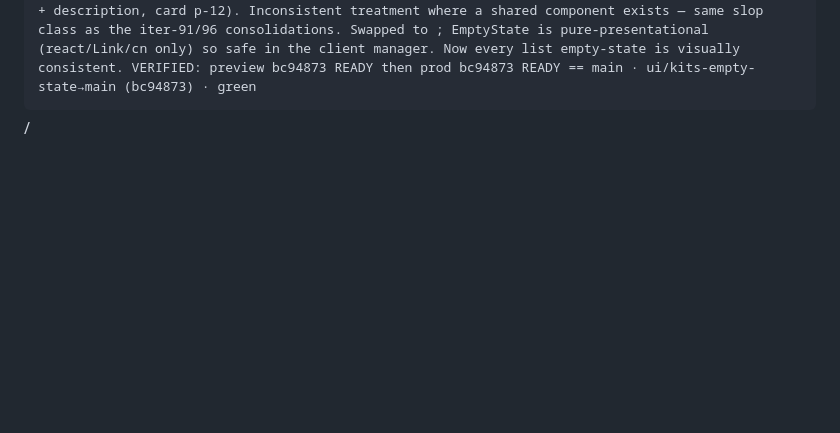
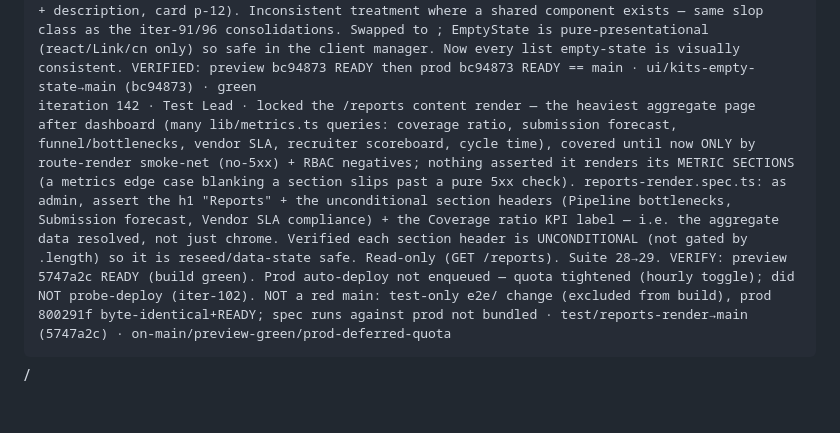
Before and after one commit to captainrobert07/Tru-Hyre, a Markdown page: AUTOPILOT-LOG.md, the part around the change. Rendered like a GitHub page; folded sections open; blank space fills up the shorter version.

Commit message:
log: iteration 142 (Test Lead) — lock /reports content render; suite 28->29; prod-deferred quota

```diff
--- a/AUTOPILOT-LOG.md
+++ b/AUTOPILOT-LOG.md
@@ -148,3 +148,4 @@ iteration 138 · Senior Developer · stopped /api/files/[fileId] from echoing th
 iteration 139 · Market Strategist · NOT a no-op — synthesized the now-COMPLETE data-egress hardening picture into the "safe for real PII" read-out (the thread R9/R12 started crossed a threshold worth a sponsor-facing statement). Did NOT add an R13 for the iter-138 /api/files error-leak fix: it is the same data-egress CLASS as R12 (genericized like iter-108), found+closed same-iteration — a per-fix register row would be noise, not signal. Instead recorded the systematic synthesis: candidate data is now verified non-leaking across ALL egress vectors — XSS href (R9 closed), logs (R12 closed), raw error.message in both the React error UI (108) and the PII file API (138 LIVE), the /api/files per-role IDOR boundary (137 locked), + the full 40/40 server-action auth-guard census (128). Framed as the "technical controls already in place" evidence for the R5 residency/audit posture doc. ALSO reconciled the deploy-priority gap from iter-138: triggered + verified prod deploy → b733096 READY, iter-138 fix now LIVE (prod==main). Analysis-only/doc · strategy/data-egress-synthesis→main · analysis
 iteration 140 · Product Manager · added P2 #14 "Security / data-egress hardening track — DONE" to the board, mirroring how #12 captures the a11y track. Real gap (not churn): the board recorded the focus-trap (#11) + a11y (#12) DONE headlines but had NO tracked entry for the bigger security story the strategist synthesized at iter139 — XSS (R9), PII-logs (R12), error.message genericized in the React UI (108) + PII file API (138), /api/files per-role IDOR lock (137), 40/40 auth-guard census (128). A sponsor scanning the board saw "a11y done" but not "data-egress hardened + verified," which is the more decision-relevant fact for "safe for real PII." Framed as the technical-controls evidence for the R5 posture doc / back-door complement to R3 SSO. Now strategy read-out (139) + PM board agree on the security milestone. Doc-only/build-irrelevant; prod current (b733096 live, iter-138 fix), no deploy/quota-probe · pm/board-security-track→main · analysis
 iteration 141 · UI/UX Designer · interview-kits zero-state now uses the shared <EmptyState> — it was the lone list surface rolling its OWN empty state (a card p-8 div + inline icon + one run-on sentence) while jobs/clients/vendors/submissions/etc all use the shared EmptyState primitive (icon + title + description, card p-12). Inconsistent treatment where a shared component exists — same slop class as the iter-91/96 consolidations. Swapped to <EmptyState icon={ClipboardList} title="No interview kits yet" description=…>; EmptyState is pure-presentational (react/Link/cn only) so safe in the client manager. Now every list empty-state is visually consistent. VERIFIED: preview bc94873 READY then prod bc94873 READY == main · ui/kits-empty-state→main (bc94873) · green
+iteration 142 · Test Lead · locked the /reports content render — the heaviest aggregate page after dashboard (many lib/metrics.ts queries: coverage ratio, submission forecast, funnel/bottlenecks, vendor SLA, recruiter scoreboard, cycle time), covered until now ONLY by route-render smoke-net (no-5xx) + RBAC negatives; nothing asserted it renders its METRIC SECTIONS (a metrics edge case blanking a section slips past a pure 5xx check). reports-render.spec.ts: as admin, assert the h1 "Reports" + the unconditional section headers (Pipeline bottlenecks, Submission forecast, Vendor SLA compliance) + the Coverage ratio KPI label — i.e. the aggregate data resolved, not just chrome. Verified each section header is UNCONDITIONAL (not gated by .length) so it is reseed/data-state safe. Read-only (GET /reports). Suite 28→29. VERIFY: preview 5747a2c READY (build green). Prod auto-deploy not enqueued — quota tightened (hourly toggle); did NOT probe-deploy (iter-102). NOT a red main: test-only e2e/ change (excluded from build), prod 800291f byte-identical+READY; spec runs against prod not bundled · test/reports-render→main (5747a2c) · on-main/preview-green/prod-deferred-quota
```
